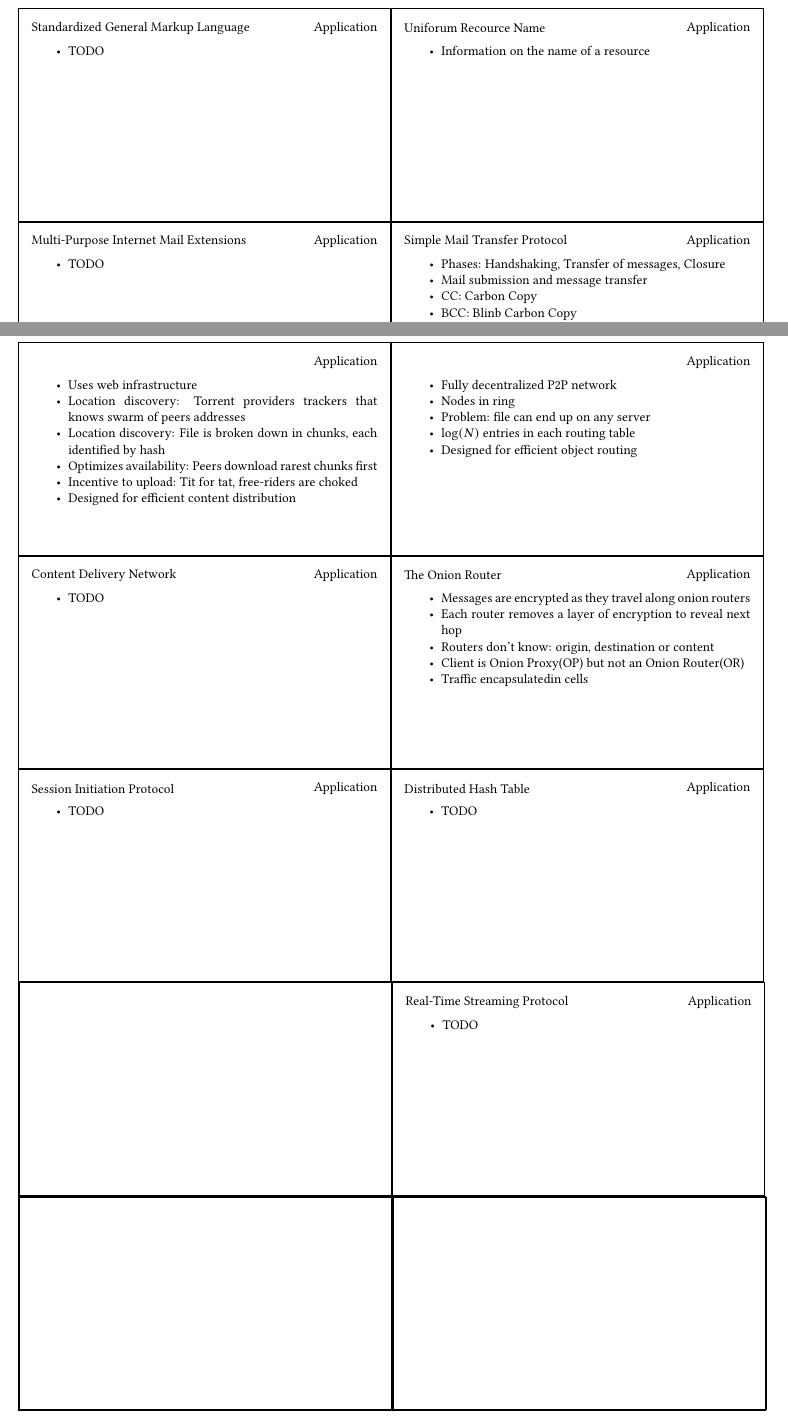
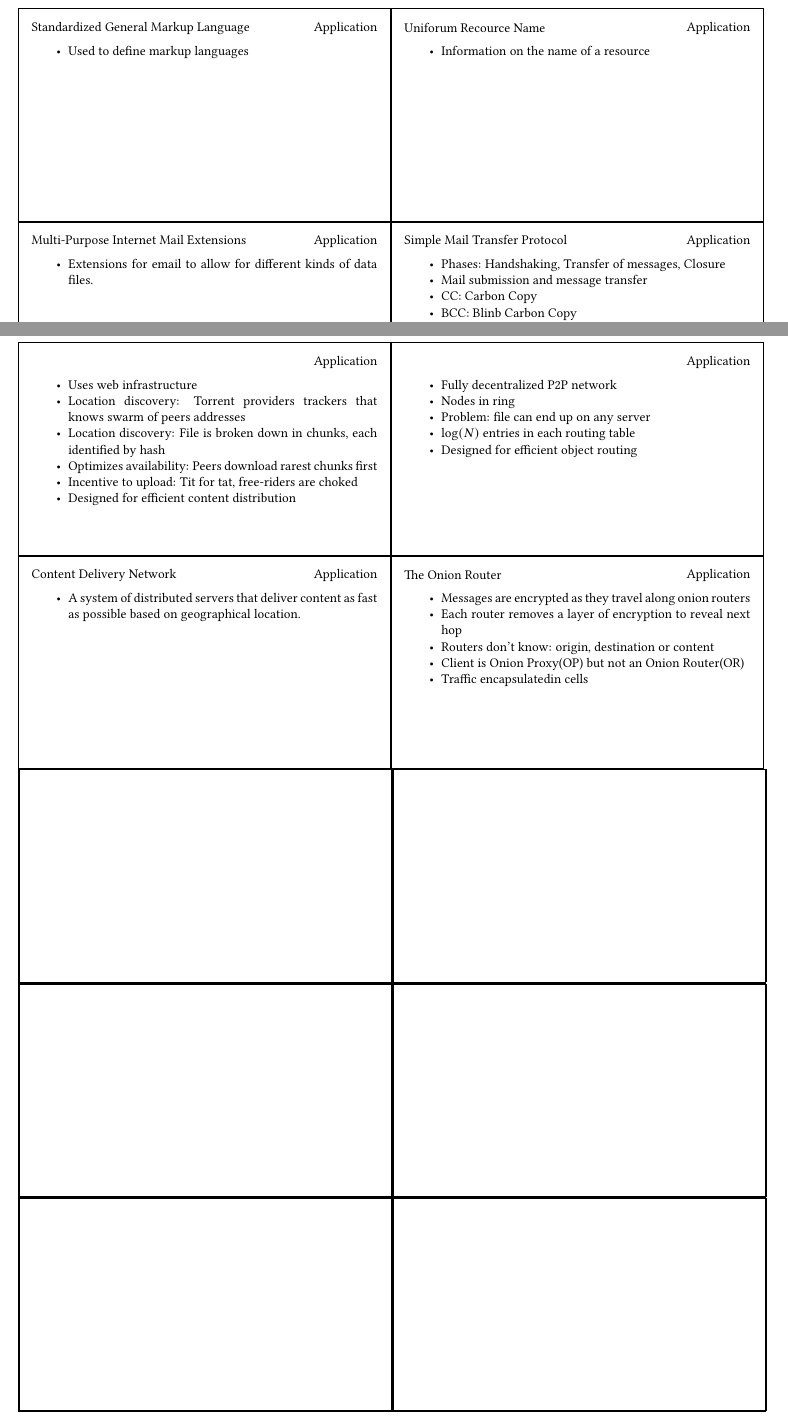
Before and after one commit to NorfairKing/cn-cards, a LaTeX document (application-layer.tex): two parts of pages 4 and 6 of 6, joined at a grey line, cut so that both start at the same text. Compiled offline with pdfLaTeX.

Commit message:
first playable version

```diff
--- a/application-layer.tex
+++ b/application-layer.tex
@@ -61,11 +47,9 @@
 \item On top of UDP
 \end{card}
 
-
 \begin{card}[Electronic Mail]{EMail}
 \item Message = Enveloppe + Header + Body
 \item Adress = user@dns-address
 \end{card}
 
-
 \begin{card}[Universal Resource Identifier]{URI}
@@ -73,21 +57,17 @@
 \end{card}
-
 
 \begin{card}[Uniform Resource Locator]{URL}
 \item Information on how to locate a resource
 \item Sturcture: protorol://server/resource
 \end{card}
 
-
 \begin{card}[Uniforum Recource Name]{URN}
 \item Information on the name of a resource
 \end{card}
 
-
 \begin{card}[Standardized General Markup Language]{SGML}
-\TODO
+\item Used to define markup languages
 \end{card}
-
 
 \begin{card}[Simple Mail Transfer Protocol]{SMTP}
 \item Phases: Handshaking, Transfer  of  messages, Closure
@@ -97,30 +77,24 @@
 \item Mailboxes
 \item On top of TCP, port 25
 \end{card}
-% All Commands?
 
 \begin{card}[Multi-Purpose Internet Mail Extensions]{MIME}
-\TODO
+\item Extensions for email to allow for different kinds of data files.
 \end{card}
-
 
 \begin{card}[World Wide Web]{WWW}
 \item Abstract collection of information in hypertext, connected through hyperlinks
 \end{card}
-
 
 \begin{card}[Post Office Protocol]{POP}
 \item Final delivery of mail
 \item unsynchronized
 \end{card}
 
-
 \begin{card}[Internet Message Access Protocol]{IMAP}
 \item Final delivery of mail
 \item synchronzed
 \end{card}
-% All Commands?
-
 
 \begin{card}[Dynamic Host Configuration Protocol]{DHCP}
 \item Address leases
@@ -188,20 +156,20 @@
 \end{card}
 
 \begin{card}[Content Delivery Network]{CDN}
-\TODO
+\item A system of distributed servers that deliver content as fast as possible based on geographical location.
 \end{card}
 
-\begin{card}[Distributed Hash Table]{DHT}
-\TODO
-\end{card}
+% \begin{card}[Distributed Hash Table]{DHT}
+% \TODO
+% \end{card}
 
-\begin{card}[Session Initiation Protocol]{SIP}
-\TODO
-\end{card}
+% \begin{card}[Session Initiation Protocol]{SIP}
+% \TODO
+% \end{card}
 
-\begin{card}[Real-Time Streaming Protocol]{RTSP}
-\TODO
-\end{card}
+% \begin{card}[Real-Time Streaming Protocol]{RTSP}
+% \TODO
+% \end{card}
 
 \end{document}
 
```
Also changed, not shown: network-layer.tex (+5 -9 lines), transport-layer.tex (+3 -2 lines), application-layer.tex (26 more changed lines).
